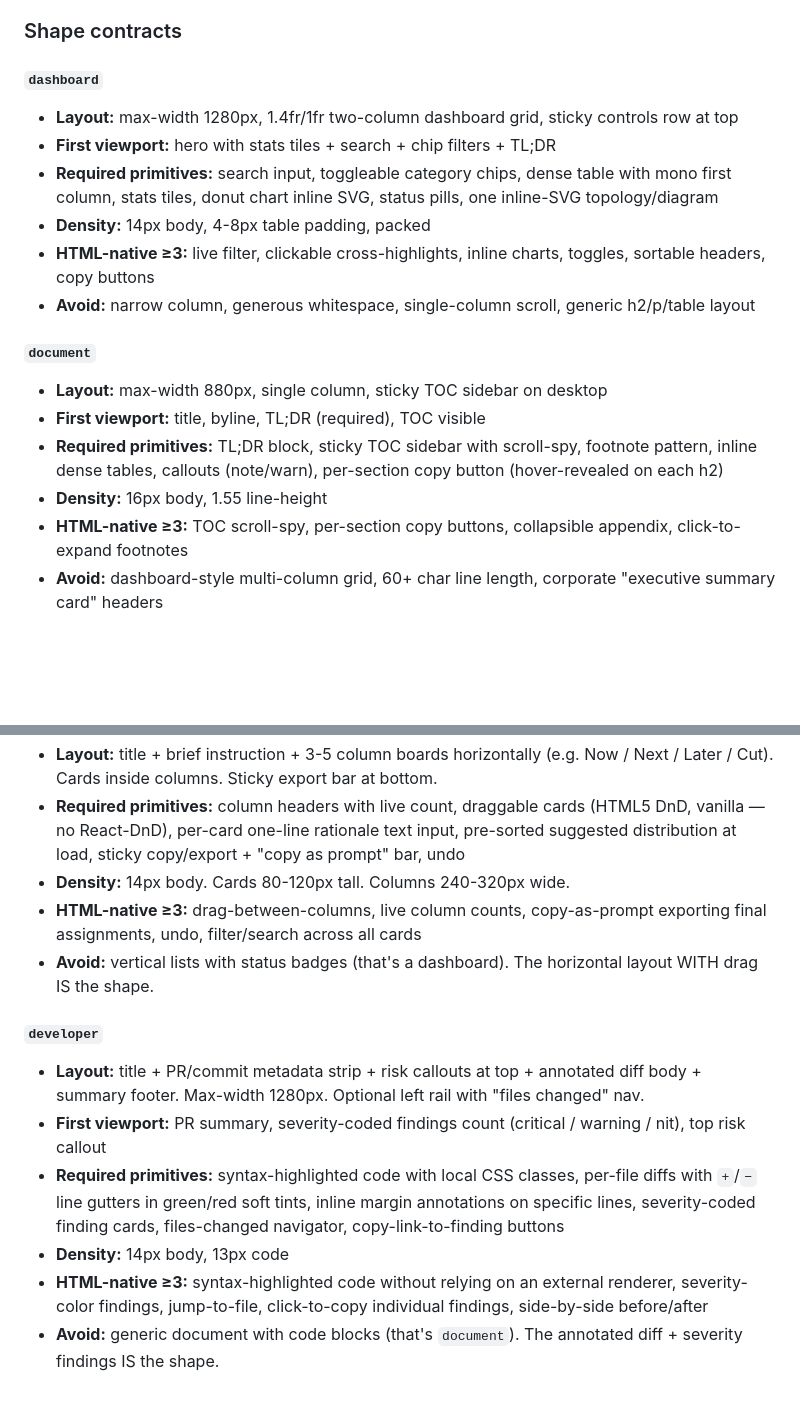
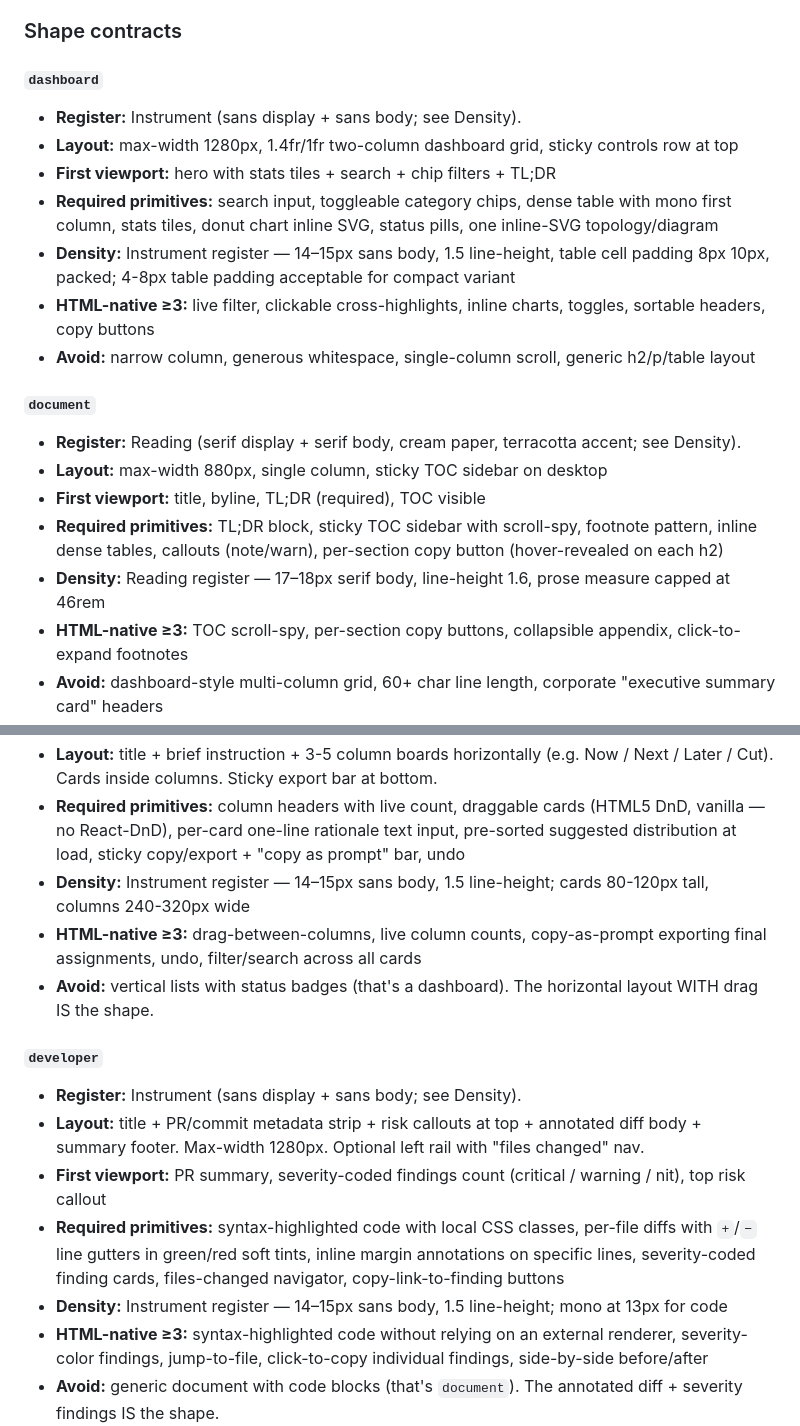
Before and after one commit to twidtwid/render-as-html, a Markdown page: SKILL.md, 2 parts joined by grey strips. Rendered like a GitHub page; blank space fills up the shorter version.

```diff
--- a/SKILL.md
+++ b/SKILL.md
@@ -166,18 +166,20 @@ Explicit user override always wins.
 ### Shape contracts
 
 #### `dashboard`
+- **Register:** Instrument (sans display + sans body; see Density).
 - **Layout:** max-width 1280px, 1.4fr/1fr two-column dashboard grid, sticky controls row at top
 - **First viewport:** hero with stats tiles + search + chip filters + TL;DR
 - **Required primitives:** search input, toggleable category chips, dense table with mono first column, stats tiles, donut chart inline SVG, status pills, one inline-SVG topology/diagram
-- **Density:** 14px body, 4-8px table padding, packed
+- **Density:** Instrument register — 14–15px sans body, 1.5 line-height, table cell padding 8px 10px, packed; 4-8px table padding acceptable for compact variant
 - **HTML-native ≥3:** live filter, clickable cross-highlights, inline charts, toggles, sortable headers, copy buttons
 - **Avoid:** narrow column, generous whitespace, single-column scroll, generic h2/p/table layout
 
 #### `document`
+- **Register:** Reading (serif display + serif body, cream paper, terracotta accent; see Density).
 - **Layout:** max-width 880px, single column, sticky TOC sidebar on desktop
 - **First viewport:** title, byline, TL;DR (required), TOC visible
 - **Required primitives:** TL;DR block, sticky TOC sidebar with scroll-spy, footnote pattern, inline dense tables, callouts (note/warn), per-section copy button (hover-revealed on each h2)
-- **Density:** 16px body, 1.55 line-height
+- **Density:** Reading register — 17–18px serif body, line-height 1.6, prose measure capped at 46rem
 - **HTML-native ≥3:** TOC scroll-spy, per-section copy buttons, collapsible appendix, click-to-expand footnotes
 - **Avoid:** dashboard-style multi-column grid, 60+ char line length, corporate "executive summary card" headers
 
@@ -235,14 +243,15 @@ Explicit user override always wins.
 - **Layout:** title + brief instruction + 3-5 column boards horizontally (e.g. Now / Next / Later / Cut). Cards inside columns. Sticky export bar at bottom.
 - **Required primitives:** column headers with live count, draggable cards (HTML5 DnD, vanilla — no React-DnD), per-card one-line rationale text input, pre-sorted suggested distribution at load, sticky copy/export + "copy as prompt" bar, undo
-- **Density:** 14px body. Cards 80-120px tall. Columns 240-320px wide.
+- **Density:** Instrument register — 14–15px sans body, 1.5 line-height; cards 80-120px tall, columns 240-320px wide
 - **HTML-native ≥3:** drag-between-columns, live column counts, copy-as-prompt exporting final assignments, undo, filter/search across all cards
 - **Avoid:** vertical lists with status badges (that's a dashboard). The horizontal layout WITH drag IS the shape.
 
 #### `developer`
+- **Register:** Instrument (sans display + sans body; see Density).
 - **Layout:** title + PR/commit metadata strip + risk callouts at top + annotated diff body + summary footer. Max-width 1280px. Optional left rail with "files changed" nav.
 - **First viewport:** PR summary, severity-coded findings count (critical / warning / nit), top risk callout
 - **Required primitives:** syntax-highlighted code with local CSS classes, per-file diffs with `+`/`−` line gutters in green/red soft tints, inline margin annotations on specific lines, severity-coded finding cards, files-changed navigator, copy-link-to-finding buttons
-- **Density:** 14px body, 13px code
+- **Density:** Instrument register — 14–15px sans body, 1.5 line-height; mono at 13px for code
 - **HTML-native ≥3:** syntax-highlighted code without relying on an external renderer, severity-color findings, jump-to-file, click-to-copy individual findings, side-by-side before/after
 - **Avoid:** generic document with code blocks (that's `document`). The annotated diff + severity findings IS the shape.
 
```
Also changed, not shown: other parts of SKILL.md (+9 -3 lines).
